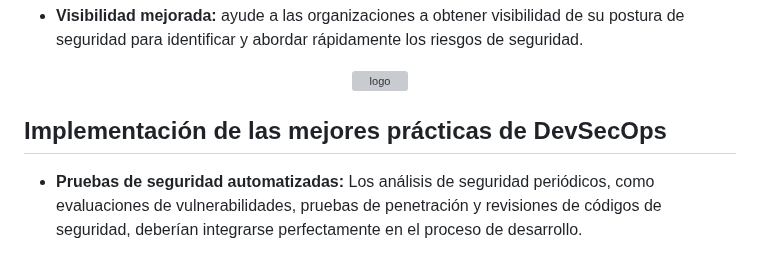
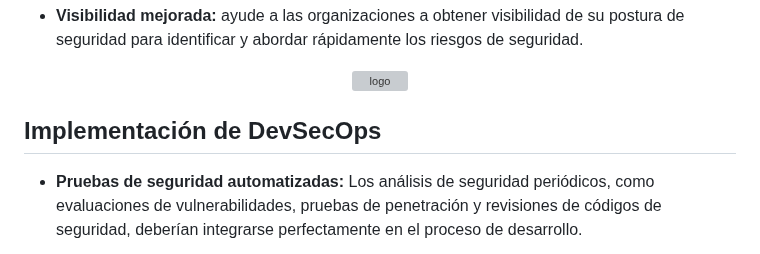
Before and after one commit to jaiderospina/DEVSECOPS2024, a Markdown page: TAREA_1/Grupo_5/Grupo5.md, the part around the change. Drawn GitHub-style; grey boxes are pictures that could not be loaded.

Commit message:
ajuste titulo 3

```diff
--- a/TAREA_1/Grupo_5/Grupo5.md
+++ b/TAREA_1/Grupo_5/Grupo5.md
@@ -38,7 +38,7 @@ Tambien tiene tanto que ver con la cultura y la responsabilidad compartida como
 
 <p align="center"><img src="https://github.com/jaiderospina/DEVSECOPS2024/blob/main/TAREA_1/Grupo_5/Imagenes/BENEFICIOS.png" alt="logo" width="900"/></p>
 
-## **Implementación de las mejores prácticas de DevSecOps**
+## **Implementación de DevSecOps**
 
 - **Pruebas de seguridad automatizadas:** Los análisis de seguridad periódicos, como evaluaciones de vulnerabilidades, pruebas de penetración y revisiones de códigos de seguridad, deberían integrarse perfectamente en el proceso de desarrollo.
 
```
